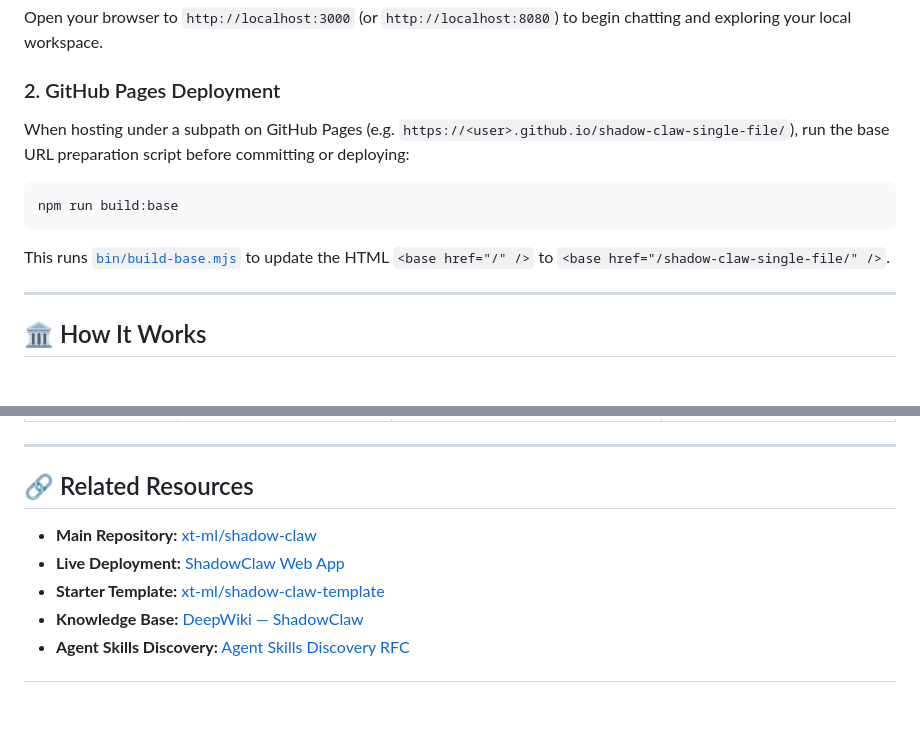
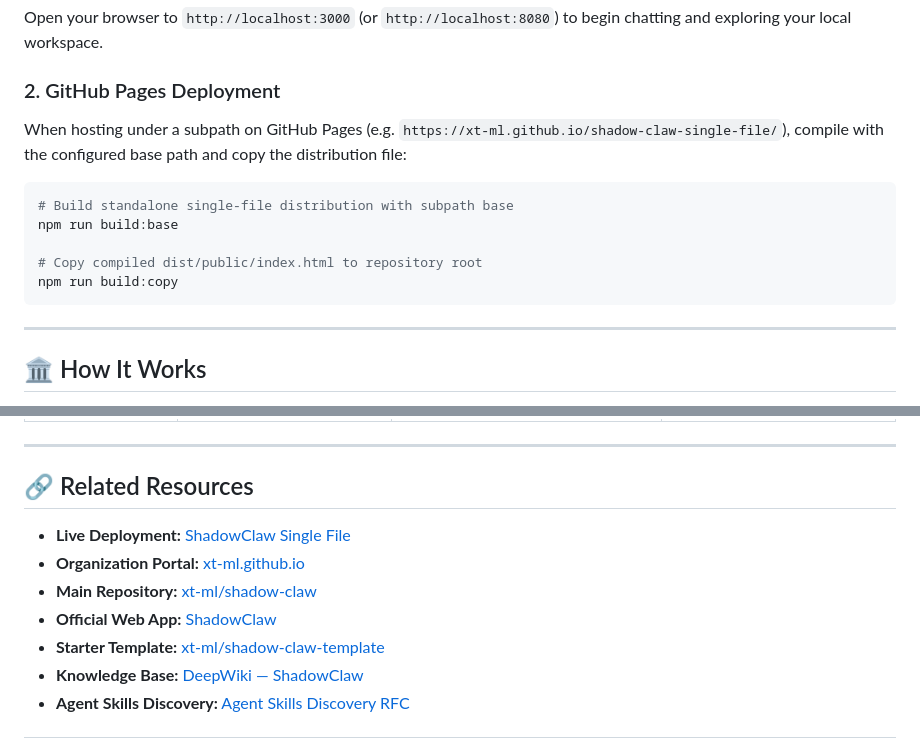
Before and after one commit to xt-ml/shadow-claw-single-file, a Markdown page: README.md, 2 parts joined by grey strips. Drawn GitHub-style; blank space fills up the shorter version.

Commit message:
update build instructions and add organization portal links to README

````diff
--- a/README.md
+++ b/README.md
@@ -58,13 +58,15 @@ Open your browser to `http://localhost:3000` (or `http://localhost:8080`) to beg
 
 ### 2. GitHub Pages Deployment
 
-When hosting under a subpath on GitHub Pages (e.g. `https://<user>.github.io/shadow-claw-single-file/`), run the base URL preparation script before committing or deploying:
+When hosting under a subpath on GitHub Pages (e.g. `https://xt-ml.github.io/shadow-claw-single-file/`), compile with the configured base path and copy the distribution file:
 
 ```bash
+# Build standalone single-file distribution with subpath base
 npm run build:base
+
+# Copy compiled dist/public/index.html to repository root
+npm run build:copy
 ```
-
-This runs [`bin/build-base.mjs`](file:///packages/xt-ml/shadow-claw-single-file/bin/build-base.mjs) to update the HTML `<base href="/" />` to `<base href="/shadow-claw-single-file/" />`.
 
 ---
 
@@ -191,8 +193,10 @@ shadow-claw-single-file/
 
 ## 🔗 Related Resources
 
+- **Live Deployment:** [ShadowClaw Single File](https://xt-ml.github.io/shadow-claw-single-file/)
+- **Organization Portal:** [xt-ml.github.io](https://xt-ml.github.io/)
 - **Main Repository:** [xt-ml/shadow-claw](https://github.com/xt-ml/shadow-claw)
-- **Live Deployment:** [ShadowClaw Web App](https://xt-ml.github.io/shadow-claw/)
+- **Official Web App:** [ShadowClaw](https://xt-ml.github.io/shadow-claw/)
 - **Starter Template:** [xt-ml/shadow-claw-template](https://github.com/xt-ml/shadow-claw-template)
 - **Knowledge Base:** [DeepWiki — ShadowClaw](https://deepwiki.com/xt-ml/shadow-claw)
 - **Agent Skills Discovery:** [Agent Skills Discovery RFC](https://github.com/cloudflare/agent-skills-discovery-rfc)
````
